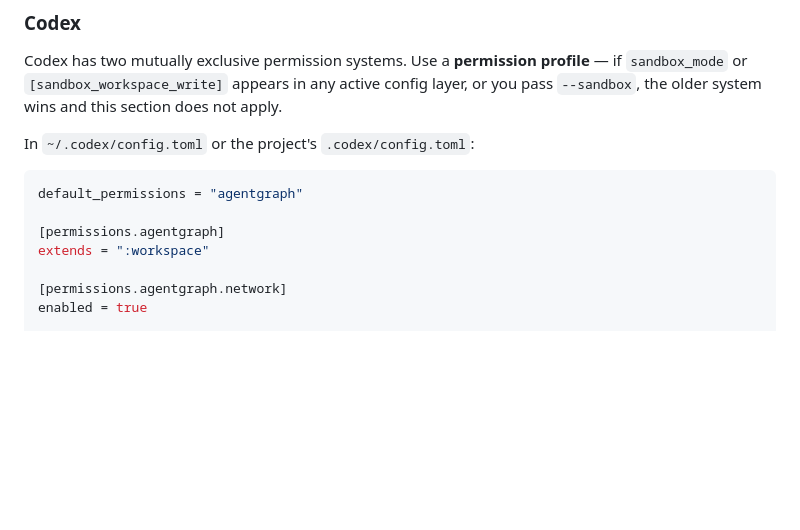
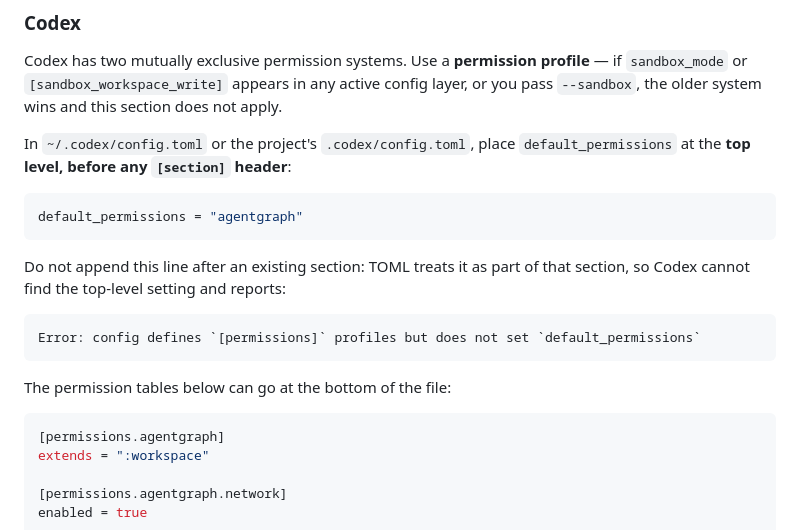
Before and after one commit to simonexmachina/agent-graph, a Markdown page: docs-src/configuration.md, the part around the change. Drawn GitHub-style; blank space fills up the shorter version.

Commit message:
docs: clarify Codex default permissions placement

````diff
--- a/docs-src/configuration.md
+++ b/docs-src/configuration.md
@@ -217,11 +217,23 @@ Codex has two mutually exclusive permission systems. Use a **permission profile*
 if `sandbox_mode` or `[sandbox_workspace_write]` appears in any active config layer,
 or you pass `--sandbox`, the older system wins and this section does not apply.
 
-In `~/.codex/config.toml` or the project's `.codex/config.toml`:
+In `~/.codex/config.toml` or the project's `.codex/config.toml`, place
+`default_permissions` at the **top level, before any `[section]` header**:
 
 ```toml
 default_permissions = "agentgraph"
+```
 
+Do not append this line after an existing section: TOML treats it as part of that
+section, so Codex cannot find the top-level setting and reports:
+
+```text
+Error: config defines `[permissions]` profiles but does not set `default_permissions`
+```
+
+The permission tables below can go at the bottom of the file:
+
+```toml
 [permissions.agentgraph]
 extends = ":workspace"
 
````
